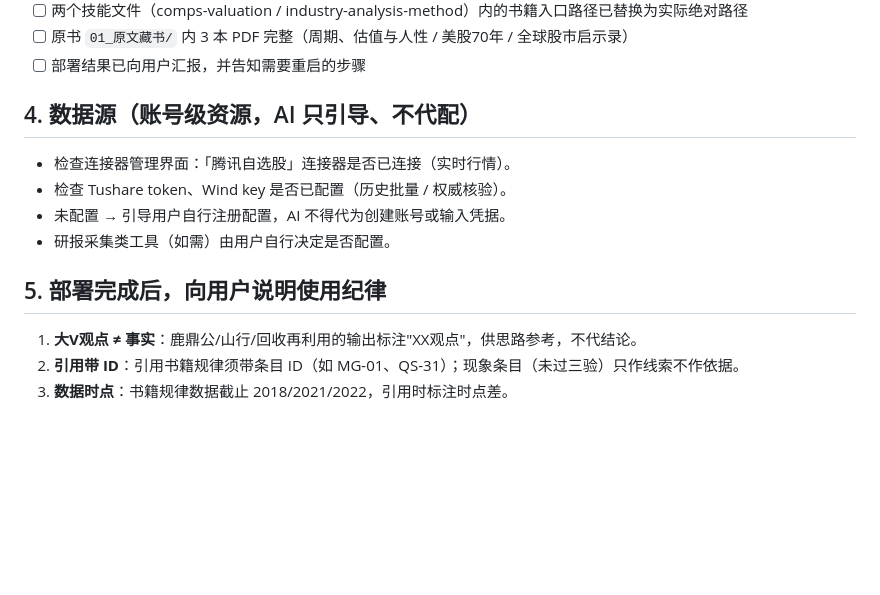
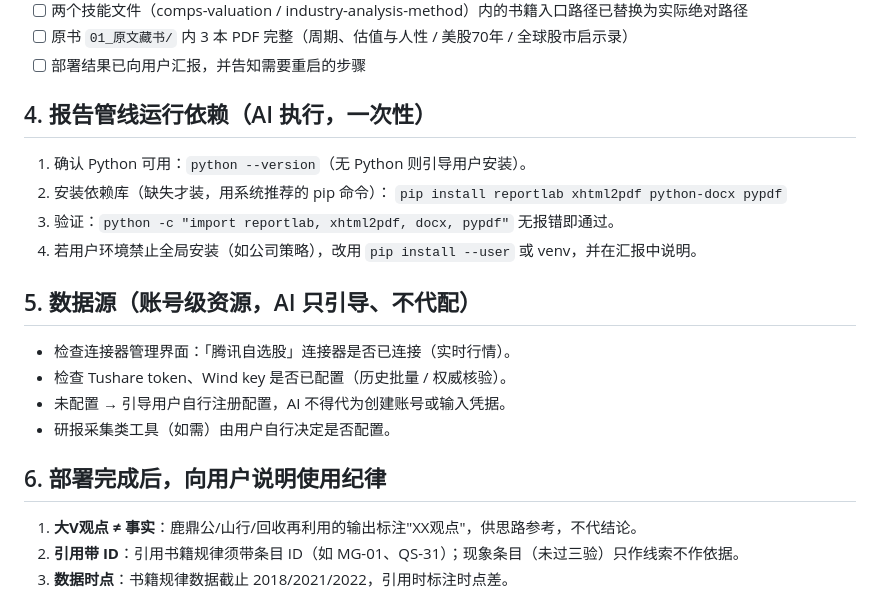
Before and after one commit to deadr5419/invest-expert-pack, a Markdown page: AI_DEPLOY.md, the part around the change. Rendered like a GitHub page; blank space fills up the shorter version.

Commit message:
AI_DEPLOY 新增报告管线依赖安装步骤（reportlab/xhtml2pdf/python-docx/pypdf）

```diff
--- a/AI_DEPLOY.md
+++ b/AI_DEPLOY.md
@@ -71,14 +71,22 @@
 - [ ] 原书 `01_原文藏书/` 内 3 本 PDF 完整（周期、估值与人性 / 美股70年 / 全球股市启示录）
 - [ ] 部署结果已向用户汇报，并告知需要重启的步骤
 
-## 4. 数据源（账号级资源，AI 只引导、不代配）
+## 4. 报告管线运行依赖（AI 执行，一次性）
+
+1. 确认 Python 可用：`python --version`（无 Python 则引导用户安装）。
+2. 安装依赖库（缺失才装，用系统推荐的 pip 命令）：
+   `pip install reportlab xhtml2pdf python-docx pypdf`
+3. 验证：`python -c "import reportlab, xhtml2pdf, docx, pypdf"` 无报错即通过。
+4. 若用户环境禁止全局安装（如公司策略），改用 `pip install --user` 或 venv，并在汇报中说明。
+
+## 5. 数据源（账号级资源，AI 只引导、不代配）
 
 - 检查连接器管理界面：「腾讯自选股」连接器是否已连接（实时行情）。
 - 检查 Tushare token、Wind key 是否已配置（历史批量 / 权威核验）。
 - 未配置 → 引导用户自行注册配置，AI 不得代为创建账号或输入凭据。
 - 研报采集类工具（如需）由用户自行决定是否配置。
 
-## 5. 部署完成后，向用户说明使用纪律
+## 6. 部署完成后，向用户说明使用纪律
 
 1. **大V观点 ≠ 事实**：鹿鼎公/山行/回收再利用的输出标注"XX观点"，供思路参考，不代结论。
 2. **引用带 ID**：引用书籍规律须带条目 ID（如 MG-01、QS-31）；现象条目（未过三验）只作线索不作依据。
```
